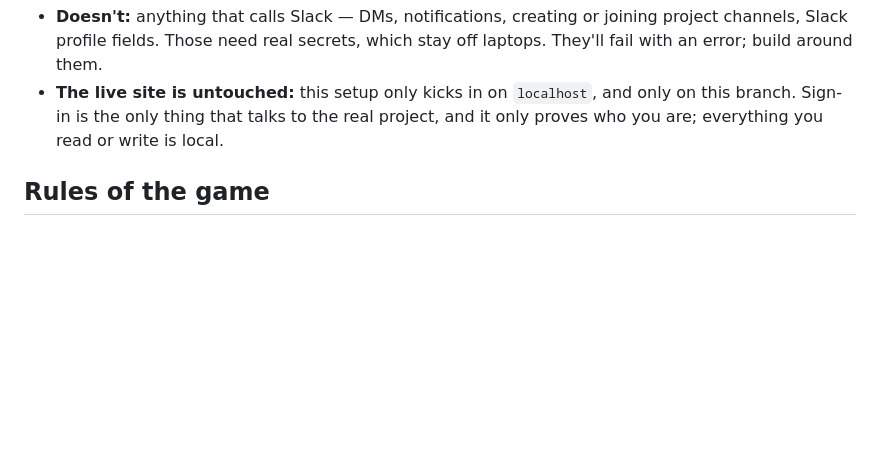
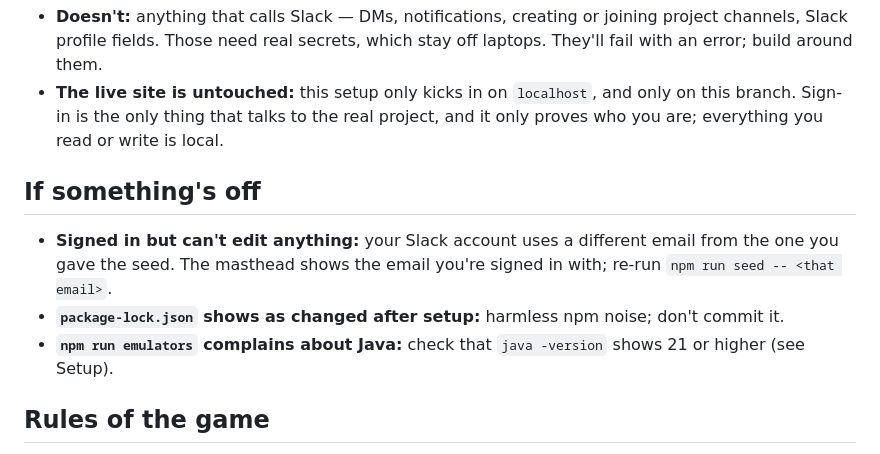
Before and after one commit to bold-lab-ai/bold-os, a Markdown page: AGENTS.md, the part around the change. Rendered like a GitHub page; blank space fills up the shorter version.

Commit message:
AGENTS.md: troubleshooting for the hackathon setup
Co-Authored-By: Claude Opus 5.5 <noreply@anthropic.com>

```diff
--- a/AGENTS.md
+++ b/AGENTS.md
@@ -38,6 +38,12 @@ The seed also adds fictional lab members (`@bold.test`) so lists, boards and pic
 - **Doesn't:** anything that calls Slack — DMs, notifications, creating or joining project channels, Slack profile fields. Those need real secrets, which stay off laptops. They'll fail with an error; build around them.
 - **The live site is untouched:** this setup only kicks in on `localhost`, and only on this branch. Sign-in is the only thing that talks to the real project, and it only proves who you are; everything you read or write is local.
 
+## If something's off
+
+- **Signed in but can't edit anything:** your Slack account uses a different email from the one you gave the seed. The masthead shows the email you're signed in with; re-run `npm run seed -- <that email>`.
+- **`package-lock.json` shows as changed after setup:** harmless npm noise; don't commit it.
+- **`npm run emulators` complains about Java:** check that `java -version` shows 21 or higher (see Setup).
+
 ## Rules of the game
 
 - **Work on your own branch** (`hack/<your-team>`), branched from `hackathon`.
```
